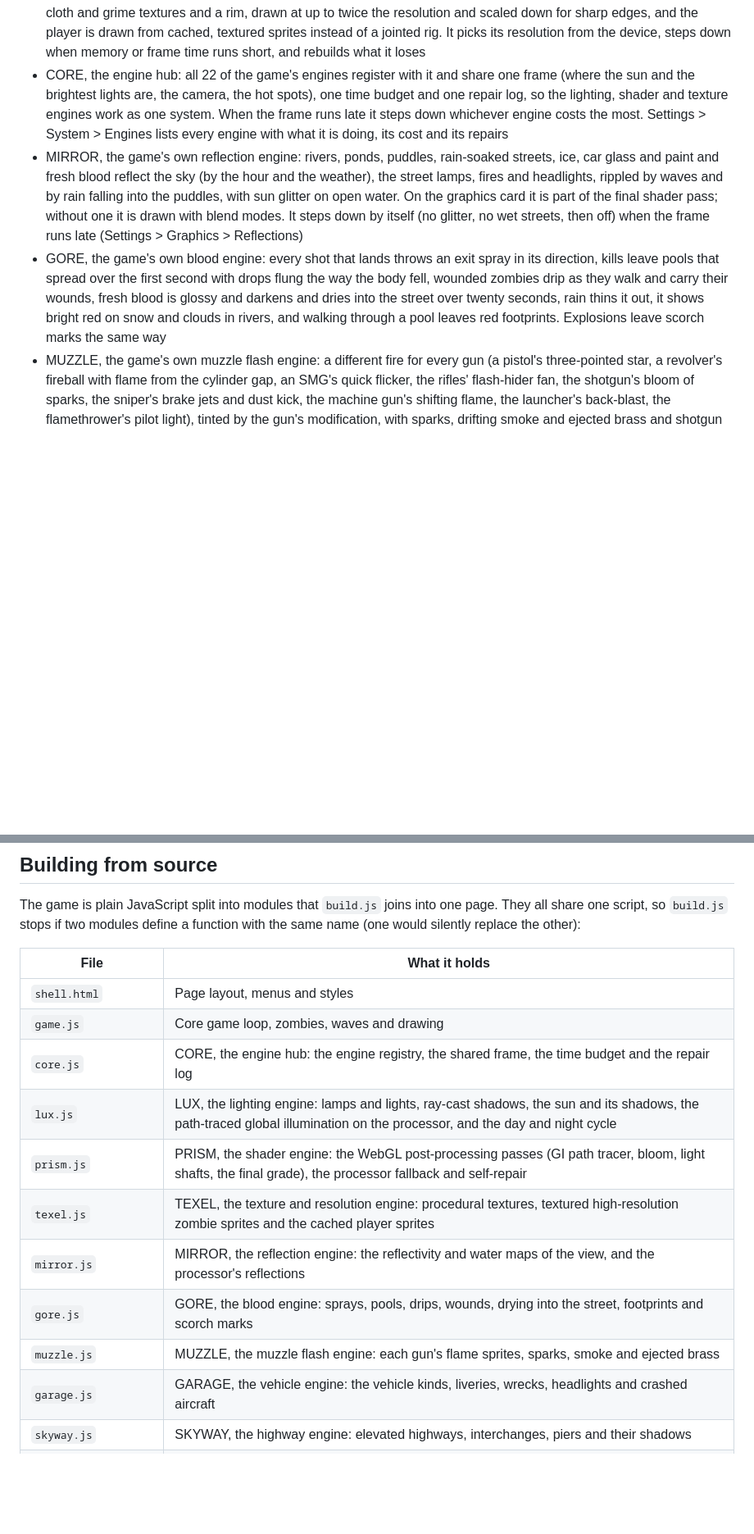
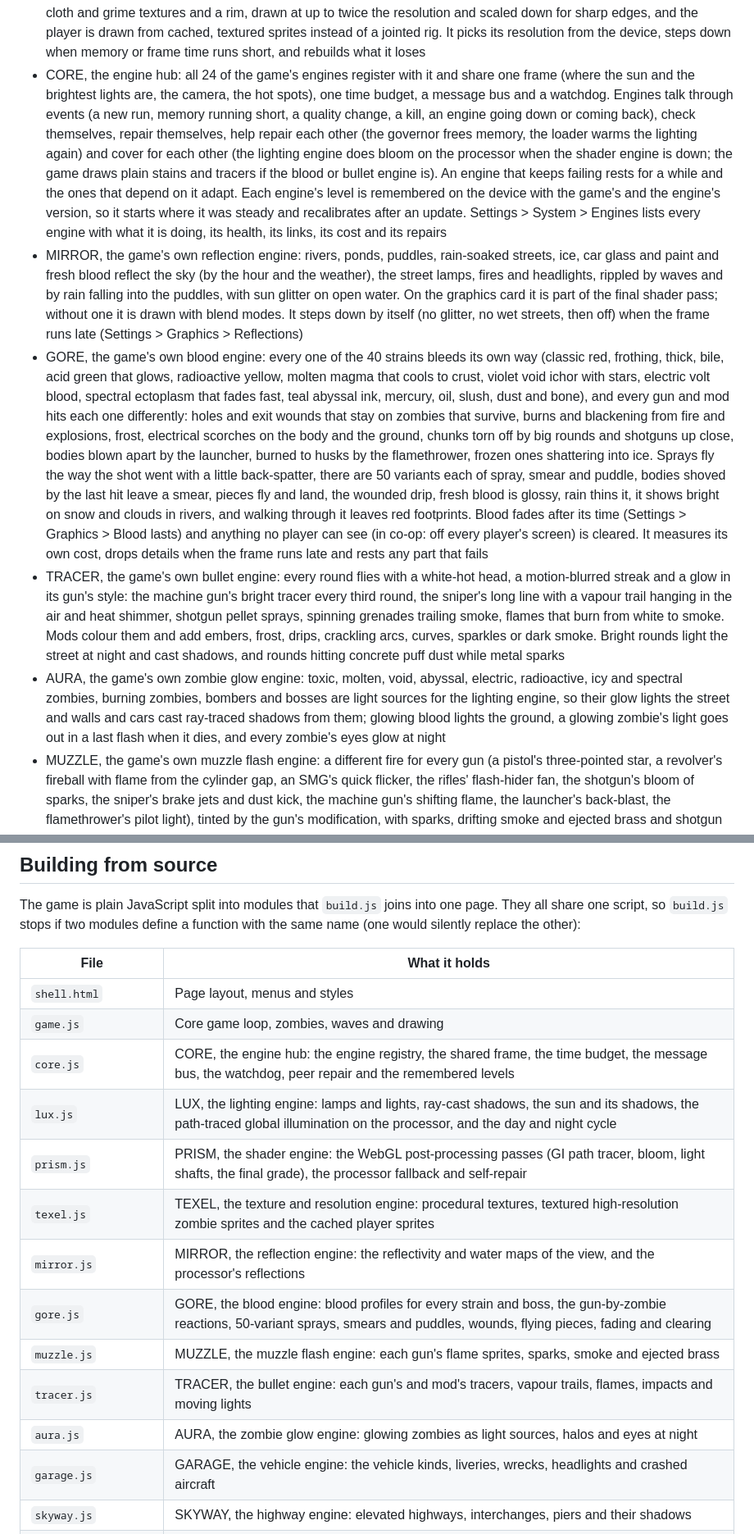
Before and after one commit to gabrielamidon8-sys/DeclAIre-ZombieCity, a Markdown page: README.md, 2 parts joined by grey strips. Shown at 82% size. Drawn GitHub-style; blank space fills up the shorter version.

Commit message:
README: 1.9.960 notes (work in progress)
Co-Authored-By: Claude Opus 5.5 <noreply@anthropic.com>
Claude-Session: https://claude.ai/code/session_016M2K1PtfL63tarzyLFKfaD

```diff
--- a/README.md
+++ b/README.md
@@ -49,9 +49,11 @@ A free DeclAIre Studios account keeps your progress on every device. Make one on
 - LUX, the game's own lighting engine: every street lamp, lit window, fire, muzzle flash, explosion, lightning strike and your flashlight casts rays, so buildings, cars and zombies throw real shadows, with bloom and glow on top. Every lamp has a height: walls taller than it block its light, while cars, wrecks, trees, bushes, zombies and players throw shadows away from it that end where they should, and the light falls off from the lamp head the way a real one does. Flashlight and headlight beams show as shafts in rain, fog and dust. The sun moves across the sky with the hour and the season and casts long shadows from buildings (by height), trees, zombies and players; it is an area light, so a shadow is sharp at its foot and softens and fades towards its tip; light also bounces: a path tracer sends rays through the city to work out global illumination (lamp light spilling off walls onto the street) and how much sky each spot can see (ambient occlusion). It runs on the graphics card when there is one and on the processor when there isn't, so lights trace on every device. A day and night cycle (dawn, noon, golden dusk, night, or a fixed time or your real clock in Settings), wet streets that shine and fog that glows round the lamps. It measures its own cost, steps its detail down and back up to keep the frame rate, rebuilds its canvases when they are lost, and switches itself off for a minute if it keeps failing
 - PRISM, the game's own shader engine: the finished frame goes through the graphics card (WebGL 2, or WebGL 1 on older devices) for bloom, light shafts from the sun and lamps through fog and dust, heat haze, sharpening, a clean upscale, chromatic aberration, exposure, white balance by color temperature (warm dusk, cool night, gray rain, with a Warm, Neutral or Cool setting), saturation, contrast, split toning, vignette and film grain. Without a graphics card it does the same grade on the processor. It repairs itself: a lost graphics context, a shader that won't compile or a slow card sends it to the processor and it comes back when it can
 - TEXEL, the game's own texture and resolution engine: the street's surfaces (aggregate in the asphalt, poured concrete, grass, sand ripples, drifted snow, wear and dirt) and caustics in the water; every zombie sprite gets skin, cloth and grime textures and a rim, drawn at up to twice the resolution and scaled down for sharp edges, and the player is drawn from cached, textured sprites instead of a jointed rig. It picks its resolution from the device, steps down when memory or frame time runs short, and rebuilds what it loses
-- CORE, the engine hub: all 22 of the game's engines register with it and share one frame (where the sun and the brightest lights are, the camera, the hot spots), one time budget and one repair log, so the lighting, shader and texture engines work as one system. When the frame runs late it steps down whichever engine costs the most. Settings > System > Engines lists every engine with what it is doing, its cost and its repairs
+- CORE, the engine hub: all 24 of the game's engines register with it and share one frame (where the sun and the brightest lights are, the camera, the hot spots), one time budget, a message bus and a watchdog. Engines talk through events (a new run, memory running short, a quality change, a kill, an engine going down or coming back), check themselves, repair themselves, help repair each other (the governor frees memory, the loader warms the lighting again) and cover for each other (the lighting engine does bloom on the processor when the shader engine is down; the game draws plain stains and tracers if the blood or bullet engine is). An engine that keeps failing rests for a while and the ones that depend on it adapt. Each engine's level is remembered on the device with the game's and the engine's version, so it starts where it was steady and recalibrates after an update. Settings > System > Engines lists every engine with what it is doing, its health, its links, its cost and its repairs
 - MIRROR, the game's own reflection engine: rivers, ponds, puddles, rain-soaked streets, ice, car glass and paint and fresh blood reflect the sky (by the hour and the weather), the street lamps, fires and headlights, rippled by waves and by rain falling into the puddles, with sun glitter on open water. On the graphics card it is part of the final shader pass; without one it is drawn with blend modes. It steps down by itself (no glitter, no wet streets, then off) when the frame runs late (Settings > Graphics > Reflections)
-- GORE, the game's own blood engine: every shot that lands throws an exit spray in its direction, kills leave pools that spread over the first second with drops flung the way the body fell, wounded zombies drip as they walk and carry their wounds, fresh blood is glossy and darkens and dries into the street over twenty seconds, rain thins it out, it shows bright red on snow and clouds in rivers, and walking through a pool leaves red footprints. Explosions leave scorch marks the same way
+- GORE, the game's own blood engine: every one of the 40 strains bleeds its own way (classic red, frothing, thick, bile, acid green that glows, radioactive yellow, molten magma that cools to crust, violet void ichor with stars, electric volt blood, spectral ectoplasm that fades fast, teal abyssal ink, mercury, oil, slush, dust and bone), and every gun and mod hits each one differently: holes and exit wounds that stay on zombies that survive, burns and blackening from fire and explosions, frost, electrical scorches on the body and the ground, chunks torn off by big rounds and shotguns up close, bodies blown apart by the launcher, burned to husks by the flamethrower, frozen ones shattering into ice. Sprays fly the way the shot went with a little back-spatter, there are 50 variants each of spray, smear and puddle, bodies shoved by the last hit leave a smear, pieces fly and land, the wounded drip, fresh blood is glossy, rain thins it, it shows bright on snow and clouds in rivers, and walking through it leaves red footprints. Blood fades after its time (Settings > Graphics > Blood lasts) and anything no player can see (in co-op: off every player's screen) is cleared. It measures its own cost, drops details when the frame runs late and rests any part that fails
+- TRACER, the game's own bullet engine: every round flies with a white-hot head, a motion-blurred streak and a glow in its gun's style: the machine gun's bright tracer every third round, the sniper's long line with a vapour trail hanging in the air and heat shimmer, shotgun pellet sprays, spinning grenades trailing smoke, flames that burn from white to smoke. Mods colour them and add embers, frost, drips, crackling arcs, curves, sparkles or dark smoke. Bright rounds light the street at night and cast shadows, and rounds hitting concrete puff dust while metal sparks
+- AURA, the game's own zombie glow engine: toxic, molten, void, abyssal, electric, radioactive, icy and spectral zombies, burning zombies, bombers and bosses are light sources for the lighting engine, so their glow lights the street and walls and cars cast ray-traced shadows from them; glowing blood lights the ground, a glowing zombie's light goes out in a last flash when it dies, and every zombie's eyes glow at night
 - MUZZLE, the game's own muzzle flash engine: a different fire for every gun (a pistol's three-pointed star, a revolver's fireball with flame from the cylinder gap, an SMG's quick flicker, the rifles' flash-hider fan, the shotgun's bloom of sparks, the sniper's brake jets and dust kick, the machine gun's shifting flame, the launcher's back-blast, the flamethrower's pilot light), tinted by the gun's modification, with sparks, drifting smoke and ejected brass and shotgun shells that bounce and lie in the street. Every flash lights the street and casts shadows, and your teammates' look the same
 - GARAGE, the vehicle engine: 22 kinds of vehicle (sedans, hatchbacks, coupes, SUVs, pickups, vans, taxis, police cars, ambulances, fire trucks, buses, box trucks, semis and more) with liveries, burned-out and rolled wrecks, headlights that still work and cast beams, hazard lights and light bars, and glass that reflects
 - SKYWAY, the highway engine: elevated highways on concrete piers cross every district, with spaghetti interchanges of loops and flyovers, abandoned traffic and collapsed spans; the decks throw shadows and fade when you walk underneath. Rarely, an airliner has come down across a block, and light planes and helicopters lie wrecked in the streets
@@ -107,13 +110,15 @@ The game is plain JavaScript split into modules that `build.js` joins into one p
 |---|---|
 | `shell.html` | Page layout, menus and styles |
 | `game.js` | Core game loop, zombies, waves and drawing |
-| `core.js` | CORE, the engine hub: the engine registry, the shared frame, the time budget and the repair log |
+| `core.js` | CORE, the engine hub: the engine registry, the shared frame, the time budget, the message bus, the watchdog, peer repair and the remembered levels |
 | `lux.js` | LUX, the lighting engine: lamps and lights, ray-cast shadows, the sun and its shadows, the path-traced global illumination on the processor, and the day and night cycle |
 | `prism.js` | PRISM, the shader engine: the WebGL post-processing passes (GI path tracer, bloom, light shafts, the final grade), the processor fallback and self-repair |
 | `texel.js` | TEXEL, the texture and resolution engine: procedural textures, textured high-resolution zombie sprites and the cached player sprites |
 | `mirror.js` | MIRROR, the reflection engine: the reflectivity and water maps of the view, and the processor's reflections |
-| `gore.js` | GORE, the blood engine: sprays, pools, drips, wounds, drying into the street, footprints and scorch marks |
+| `gore.js` | GORE, the blood engine: blood profiles for every strain and boss, the gun-by-zombie reactions, 50-variant sprays, smears and puddles, wounds, flying pieces, fading and clearing |
 | `muzzle.js` | MUZZLE, the muzzle flash engine: each gun's flame sprites, sparks, smoke and ejected brass |
+| `tracer.js` | TRACER, the bullet engine: each gun's and mod's tracers, vapour trails, flames, impacts and moving lights |
+| `aura.js` | AURA, the zombie glow engine: glowing zombies as light sources, halos and eyes at night |
 | `garage.js` | GARAGE, the vehicle engine: the vehicle kinds, liveries, wrecks, headlights and crashed aircraft |
 | `skyway.js` | SKYWAY, the highway engine: elevated highways, interchanges, piers and their shadows |
 | `world.js` | The generated world: districts, biomes, rivers, bridges, seasons and how each city block is drawn |
```
Also changed, not shown: other parts of README.md (+1 -0 lines).
